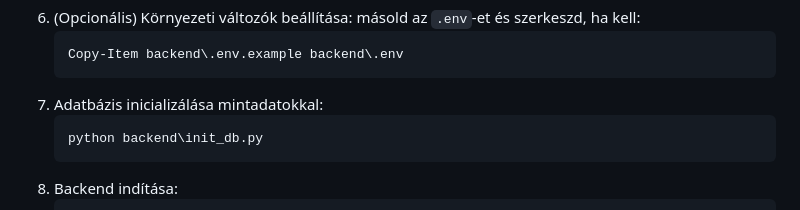
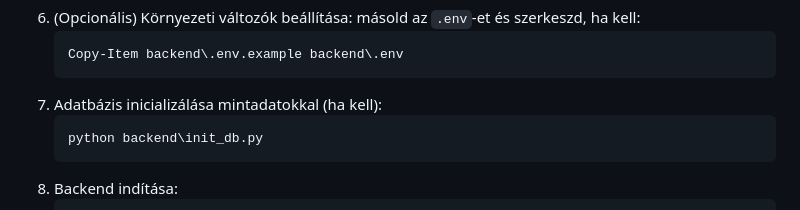
Before and after one commit to KissZsombi/drone-shipping-platform, a Markdown page: README.md, the part around the change. Rendered like a GitHub page.

Commit message:
Clarify database initialization step in README

````diff
--- a/README.md
+++ b/README.md
@@ -39,7 +39,7 @@ Egyszerű FastAPI alapú backend és böngészős UI demonstráció drónos kisz
    ```powershell
    Copy-Item backend\.env.example backend\.env
    ```
-7. Adatbázis inicializálása mintadatokkal:
+7. Adatbázis inicializálása mintadatokkal (ha kell):
    ```powershell
    python backend\init_db.py
    ```
````
